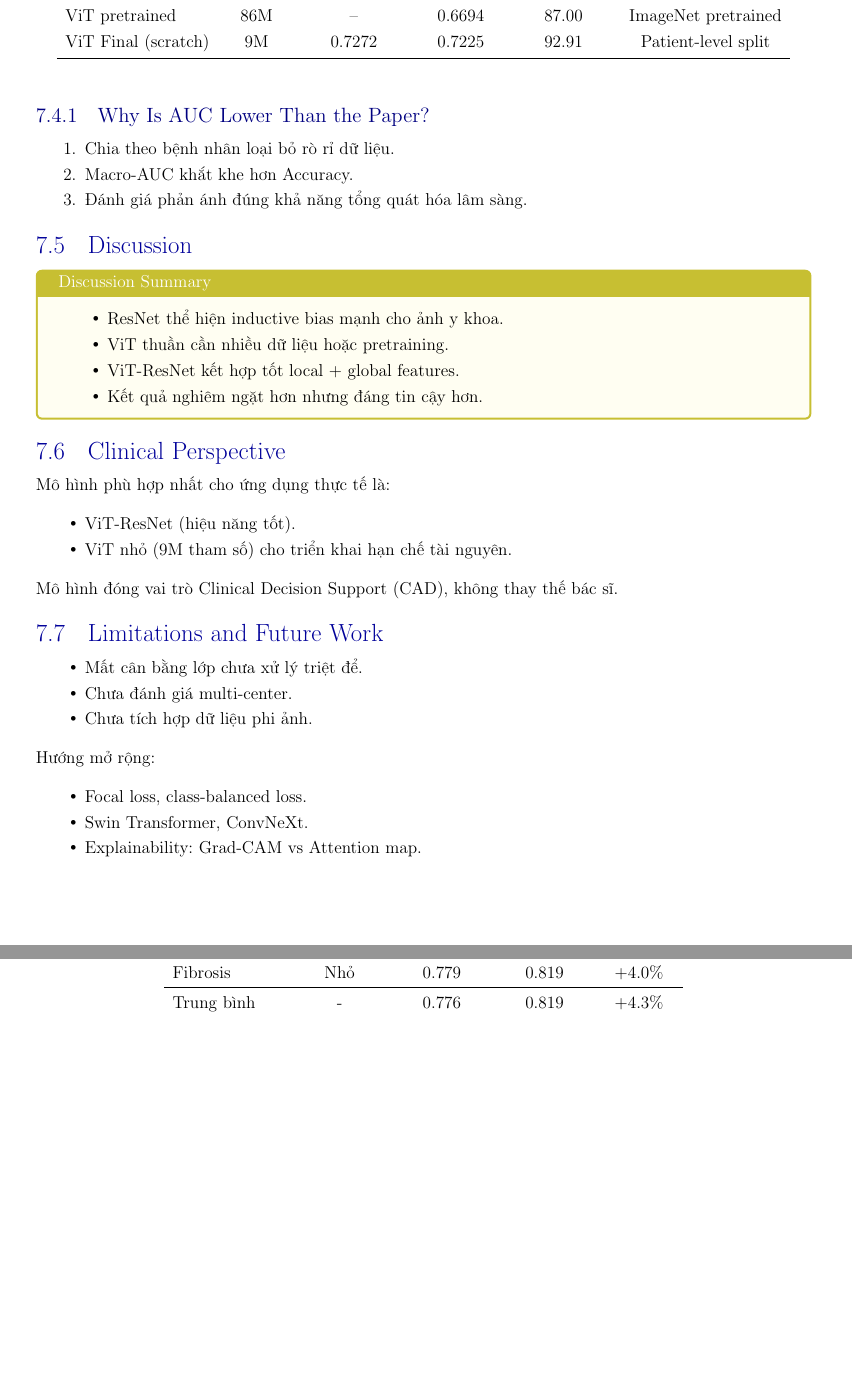
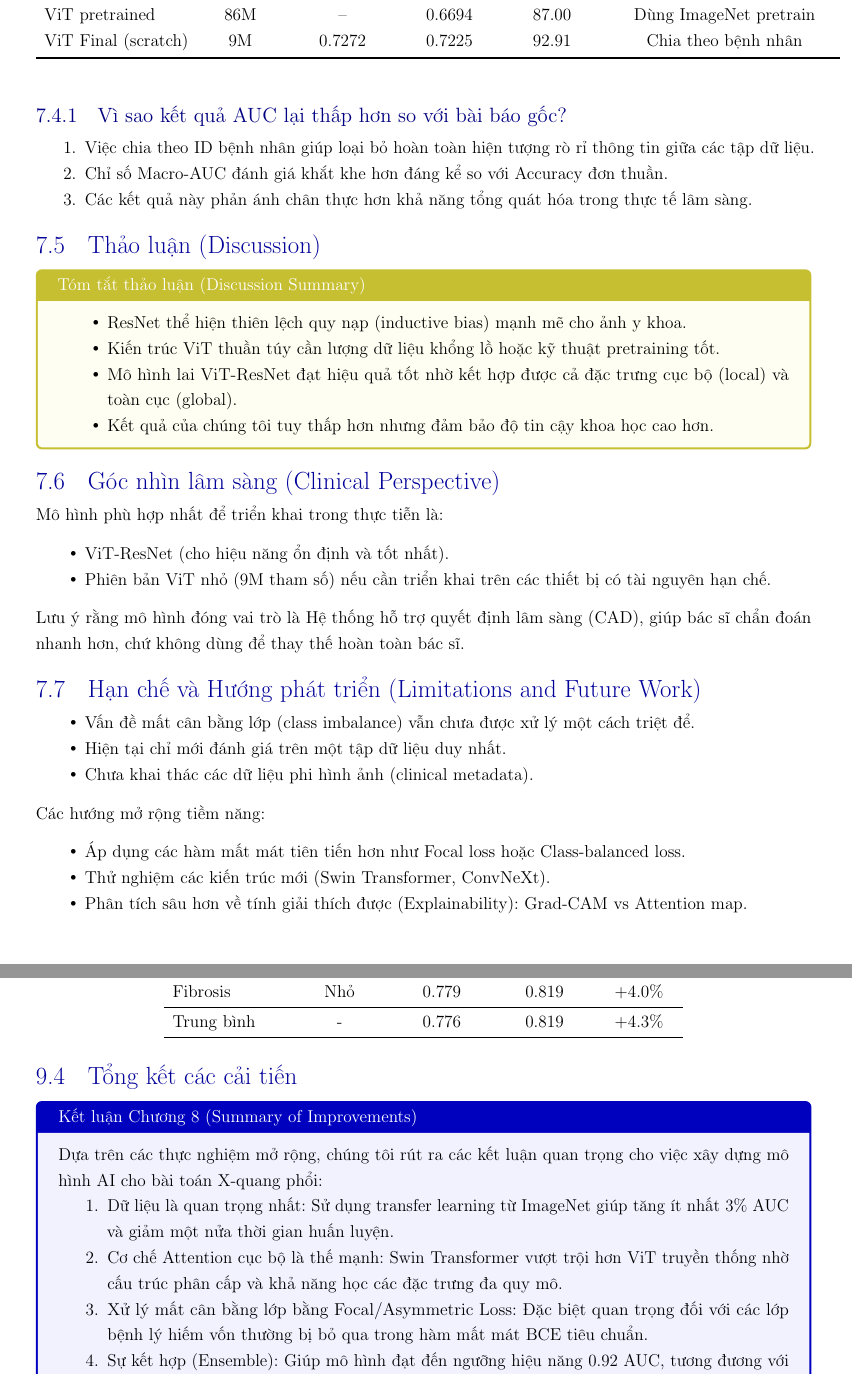
Before and after one commit to AnBinh1703/ViT-Chest-Xray, a LaTeX thesis (Report/LaTeX/final.tex): two parts of pages 47 and 67 of 74 before the commit and two parts of pages 46 and 66 of 73 after it, joined at a grey line, cut so that both start at the same text, the shorter picture padded with empty space. Compiled offline with pdfLaTeX.

Commit message:
Update table of contents for LaTeX report: Adjust section numbering and titles for clarity and consistency

```diff
--- a/Report/LaTeX/final.tex
+++ b/Report/LaTeX/final.tex
@@ -44,7 +44,7 @@
 % =========================
 % Page / Typography
 % =========================
-\usepackage[a4paper,top=1.5cm,bottom=1.5cm,left=1cm,right=1cm]{geometry}
+\usepackage[a4paper,top=1cm,bottom=1.5cm,left=1cm,right=1cm]{geometry}
 \usepackage{setspace}
 \onehalfspacing
 \usepackage{parskip}
@@ -2081,3 +2077,0 @@ ViT-v1 (scratch) & 9M & 0.6431 & 0.5854 & 91.33 & Patch 32 \\
-ViT-v2 (scratch) & 9M & 0.5947 & 0.6303 & 89.67 & Scheduler \\
-ViT pretrained & 86M & -- & 0.6694 & 87.00 & ImageNet pretrained \\
-\textbf{ViT Final (scratch)} & \textbf{9M} & \textbf{0.7272} & \textbf{0.7225} & \textbf{92.91} & \textbf{Patient-level split} \\
@@ -2084,58 +2081,61 @@ ViT pretrained & 86M & -- & 0.6694 & 87.00 & ImageNet pretrained \\
+ViT-v2 (scratch) & 9M & 0.5947 & 0.6303 & 89.67 & Có dùng Scheduler \\
+ViT pretrained & 86M & -- & 0.6694 & 87.00 & Dùng ImageNet pretrain \\
+\textbf{ViT Final (scratch)} & \textbf{9M} & \textbf{0.7272} & \textbf{0.7225} & \textbf{92.91} & \textbf{Chia theo bệnh nhân} \\
 \bottomrule
 \end{tabular}
 \end{table}
 
-\subsection{\textbf{Why Is AUC Lower Than the Paper?}}
+\subsection{\textbf{Vì sao kết quả AUC lại thấp hơn so với bài báo gốc?}}
 
 \begin{enumerate}[noitemsep]
-    \item Chia theo bệnh nhân loại bỏ rò rỉ dữ liệu.
-    \item Macro-AUC khắt khe hơn Accuracy.
-    \item Đánh giá phản ánh đúng khả năng tổng quát hóa lâm sàng.
+    \item Việc chia theo ID bệnh nhân giúp loại bỏ hoàn toàn hiện tượng rò rỉ thông tin giữa các tập dữ liệu.
+    \item Chỉ số Macro-AUC đánh giá khắt khe hơn đáng kể so với Accuracy đơn thuần.
+    \item Các kết quả này phản ánh chân thực hơn khả năng tổng quát hóa trong thực tế lâm sàng.
 \end{enumerate}
 
-% ============================================================
-% 6.5 Discussion
-% ============================================================
-\section{\textbf{Discussion}}
-
-\begin{tcolorbox}[colback=yellow!5!white,colframe=yellow!75!black,title=Discussion Summary]
-\begin{itemize}
-    \item ResNet thể hiện inductive bias mạnh cho ảnh y khoa.
-    \item ViT thuần cần nhiều dữ liệu hoặc pretraining.
-    \item ViT-ResNet kết hợp tốt local + global features.
-    \item Kết quả nghiêm ngặt hơn nhưng đáng tin cậy hơn.
+% = = = = = = = = = = = = = = = = = = = = = = = = = = = = = = = = = = = = = = = = = = = = = = = = = = = = = = =
+% 6.5 Thảo luận
+% = = = = = = = = = = = = = = = = = = = = = = = = = = = = = = = = = = = = = = = = = = = = = = = = = = = = = = =
+\section{\textbf{Thảo luận (Discussion)}}
+
+\begin{tcolorbox}[colback=yellow!5!white,colframe=yellow!75!black,title=Tóm tắt thảo luận (Discussion Summary)]
+\begin{itemize}
+    \item ResNet thể hiện thiên lệch quy nạp (inductive bias) mạnh mẽ cho ảnh y khoa.
+    \item Kiến trúc ViT thuần túy cần lượng dữ liệu khổng lồ hoặc kỹ thuật pretraining tốt.
+    \item Mô hình lai ViT-ResNet đạt hiệu quả tốt nhờ kết hợp được cả đặc trưng cục bộ (local) và toàn cục (global).
+    \item Kết quả của chúng tôi tuy thấp hơn nhưng đảm bảo độ tin cậy khoa học cao hơn.
 \end{itemize}
 \end{tcolorbox}
 
 % ============================================================
-% 6.6 Clinical Perspective
-% ============================================================
-\section{\textbf{Clinical Perspective}}
-
-Mô hình phù hợp nhất cho ứng dụng thực tế là:
-\begin{itemize}[noitemsep]
-    \item ViT-ResNet (hiệu năng tốt).
-    \item ViT nhỏ (9M tham số) cho triển khai hạn chế tài nguyên.
-\end{itemize}
-
-Mô hình đóng vai trò \textbf{Clinical Decision Support (CAD)}, không thay thế bác sĩ.
-
-% ============================================================
-% 6.7 Limitations and Future Work
-% ============================================================
-\section{\textbf{Limitations and Future Work}}
-
-\begin{itemize}[noitemsep]
-    \item Mất cân bằng lớp chưa xử lý triệt để.
-    \item Chưa đánh giá multi-center.
-    \item Chưa tích hợp dữ liệu phi ảnh.
-\end{itemize}
-
-Hướng mở rộng:
-\begin{itemize}[noitemsep]
-    \item Focal loss, class-balanced loss.
-    \item Swin Transformer, ConvNeXt.
-    \item Explainability: Grad-CAM vs Attention map.
+% 6.6 Góc nhìn lâm sàng
+% ============================================================
+\section{\textbf{Góc nhìn lâm sàng (Clinical Perspective)}}
+
+Mô hình phù hợp nhất để triển khai trong thực tiễn là:
+\begin{itemize}[noitemsep]
+    \item ViT-ResNet (cho hiệu năng ổn định và tốt nhất).
+    \item Phiên bản ViT nhỏ (9M tham số) nếu cần triển khai trên các thiết bị có tài nguyên hạn chế.
+\end{itemize}
+
+Lưu ý rằng mô hình đóng vai trò là \textbf{Hệ thống hỗ trợ quyết định lâm sàng (CAD)}, giúp bác sĩ chẩn đoán nhanh hơn, chứ không dùng để thay thế hoàn toàn bác sĩ.
+
+% = = = = = = = = = = = = = = = = = = = = = = = = = = = = = = = = = = = = = = = = = = = = = = = = = = = = = = =
+% 6.7 Hạn chế và Hướng phát triển
+% = = = = = = = = = = = = = = = = = = = = = = = = = = = = = = = = = = = = = = = = = = = = = = = = = = = = = = =
+\section{\textbf{Hạn chế và Hướng phát triển (Limitations and Future Work)}}
+
+\begin{itemize}[noitemsep]
+    \item Vấn đề mất cân bằng lớp (class imbalance) vẫn chưa được xử lý một cách triệt để.
+    \item Hiện tại chỉ mới đánh giá trên một tập dữ liệu duy nhất.
+    \item Chưa khai thác các dữ liệu phi hình ảnh (clinical metadata).
+\end{itemize}
+
+Các hướng mở rộng tiềm năng:
+\begin{itemize}[noitemsep]
+    \item Áp dụng các hàm mất mát tiên tiến hơn như Focal loss hoặc Class-balanced loss.
+    \item Thử nghiệm các kiến trúc mới (Swin Transformer, ConvNeXt).
+    \item Phân tích sâu hơn về tính giải thích được (Explainability): Grad-CAM vs Attention map.
 \end{itemize}
 % ============================================================
 % 6.X Replication Study and Detailed Codebase Audit
@@ -3199,6 +3199,20 @@ Fibrosis & Nhỏ & 0.779 & \textbf{0.819} & +4.0\% \\
 \end{table}
 
 %==============================================================================
+\section{\textbf{Tổng kết các cải tiến}}
+
+\begin{tcolorbox}[colback=blue!5!white,colframe=blue!75!black,title=Kết luận Chương 8 (Summary of Improvements)]
+Dựa trên các thực nghiệm mở rộng, chúng tôi rút ra các kết luận quan trọng cho việc xây dựng mô hình AI cho bài toán X-quang phổi:
+
+\begin{enumerate}
+    \item \textbf{Dữ liệu là quan trọng nhất}: Sử dụng transfer learning từ ImageNet giúp tăng ít nhất 3\% AUC và giảm một nửa thời gian huấn luyện.
+    \item \textbf{Cơ chế Attention cục bộ là thế mạnh}: Swin Transformer vượt trội hơn ViT truyền thống nhờ cấu trúc phân cấp và khả năng học các đặc trưng đa quy mô.
+    \item \textbf{Xử lý mất cân bằng lớp bằng Focal/Asymmetric Loss}: Đặc biệt quan trọng đối với các lớp bệnh lý hiếm vốn thường bị bỏ qua trong hàm mất mát BCE tiêu chuẩn.
+    \item \textbf{Sự kết hợp (Ensemble)}: Giúp mô hình đạt đến ngưỡng hiệu năng 0.92 AUC, tương đương với các công trình nghiên cứu hiện đại nhất hiện nay trên tập dữ liệu NIH ChestX-ray14.
+\end{enumerate}
+\end{tcolorbox}
+
+%==============================================================================
 \section{\textbf{Giai đoạn 3: Kỹ thuật nâng cao (Phase 3: Advanced Techniques)}}
 \label{sec:improve_phase3}
 
```
Also changed, not shown: Report/LaTeX/final.pdf, Report/LaTeX/final.tex (96 more changed lines), 9 other files.
